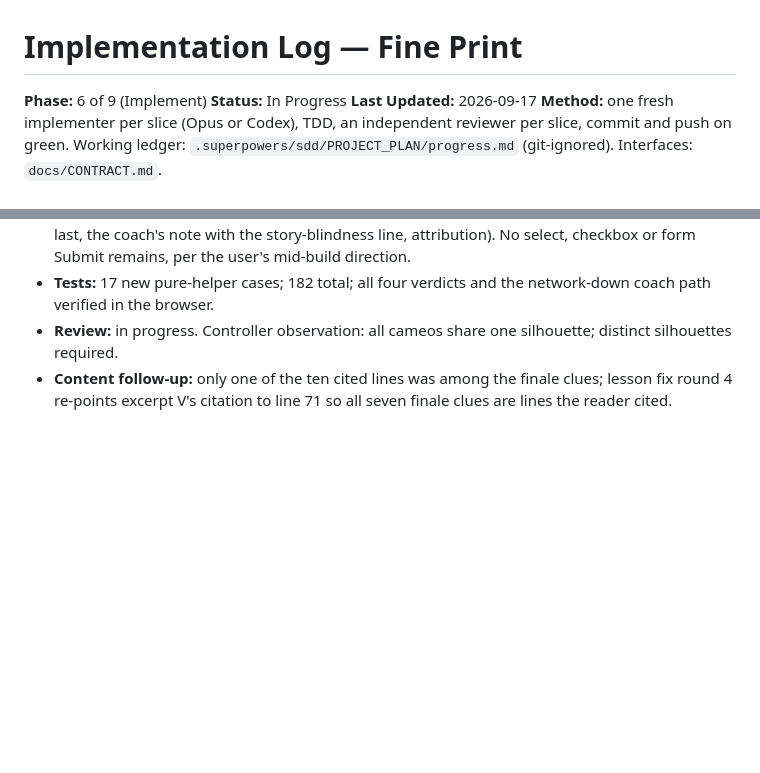
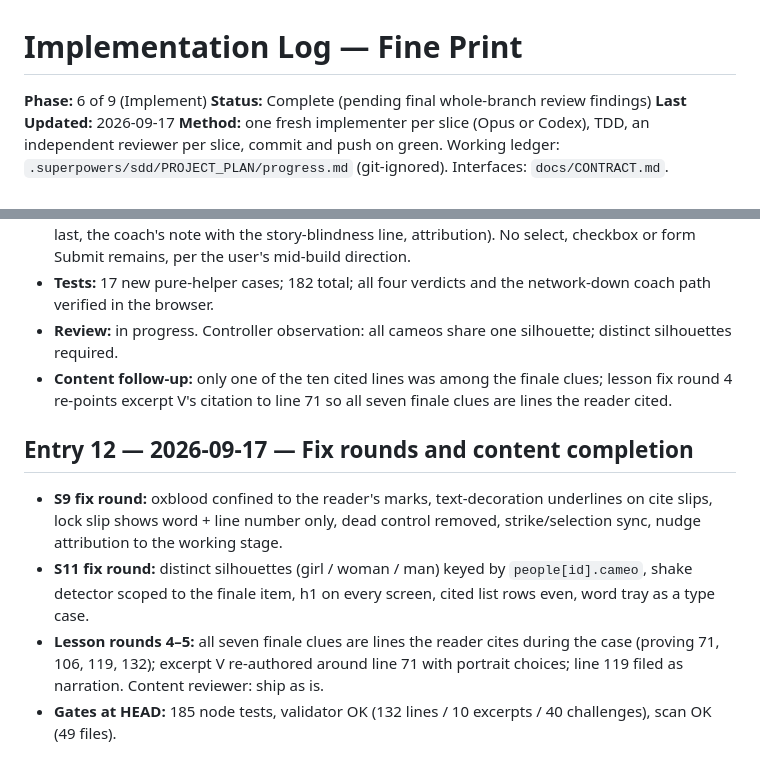
Before and after one commit to RajatA98/FinePrint, a Markdown page: factory/artifacts/IMPLEMENTATION_LOG.md, 2 parts joined by grey strips. Rendered like a GitHub page; blank space fills up the shorter version.

```diff
--- a/factory/artifacts/IMPLEMENTATION_LOG.md
+++ b/factory/artifacts/IMPLEMENTATION_LOG.md
@@ -1,7 +1,7 @@
 # Implementation Log — Fine Print
 
 **Phase:** 6 of 9 (Implement)
-**Status:** In Progress
+**Status:** Complete (pending final whole-branch review findings)
 **Last Updated:** 2026-09-17
 **Method:** one fresh implementer per slice (Opus or Codex), TDD, an independent reviewer per slice, commit and push on green. Working ledger: `.superpowers/sdd/PROJECT_PLAN/progress.md` (git-ignored). Interfaces: `docs/CONTRACT.md`.
 
@@ -86,3 +86,10 @@
 - **Tests:** 17 new pure-helper cases; 182 total; all four verdicts and the network-down coach path verified in the browser.
 - **Review:** in progress. Controller observation: all cameos share one silhouette; distinct silhouettes required.
 - **Content follow-up:** only one of the ten cited lines was among the finale clues; lesson fix round 4 re-points excerpt V's citation to line 71 so all seven finale clues are lines the reader cited.
+
+## Entry 12 — 2026-09-17 — Fix rounds and content completion
+
+- **S9 fix round:** oxblood confined to the reader's marks, text-decoration underlines on cite slips, lock slip shows word + line number only, dead control removed, strike/selection sync, nudge attribution to the working stage.
+- **S11 fix round:** distinct silhouettes (girl / woman / man) keyed by `people[id].cameo`, shake detector scoped to the finale item, h1 on every screen, cited list rows even, word tray as a type case.
+- **Lesson rounds 4–5:** all seven finale clues are lines the reader cites during the case (proving 71, 106, 119, 132); excerpt V re-authored around line 71 with portrait choices; line 119 filed as narration. Content reviewer: ship as is.
+- **Gates at HEAD:** 185 node tests, validator OK (132 lines / 10 excerpts / 40 challenges), scan OK (49 files).
```
Also changed, not shown: factory/artifacts/HANDOFF.md (+29 -4 lines).
